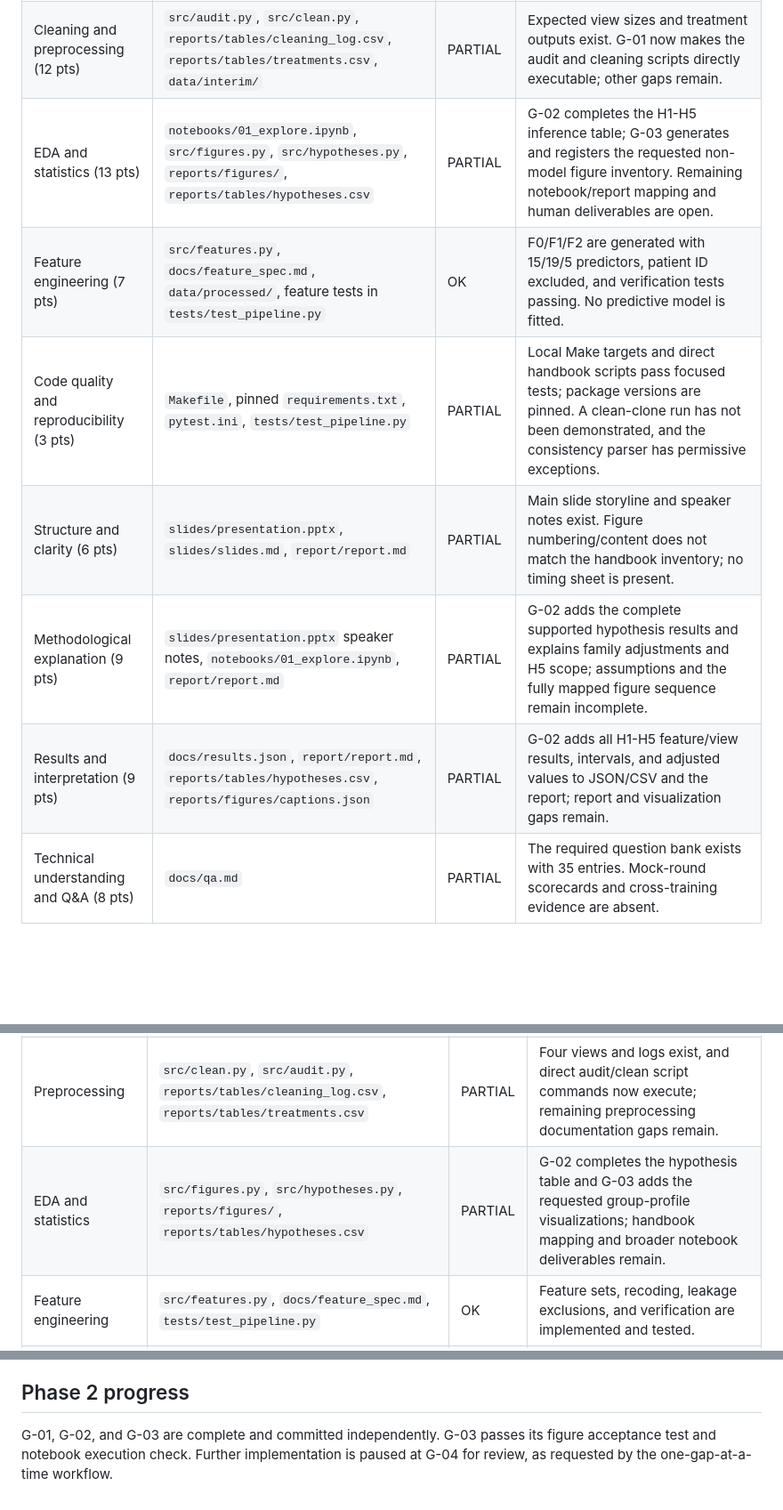
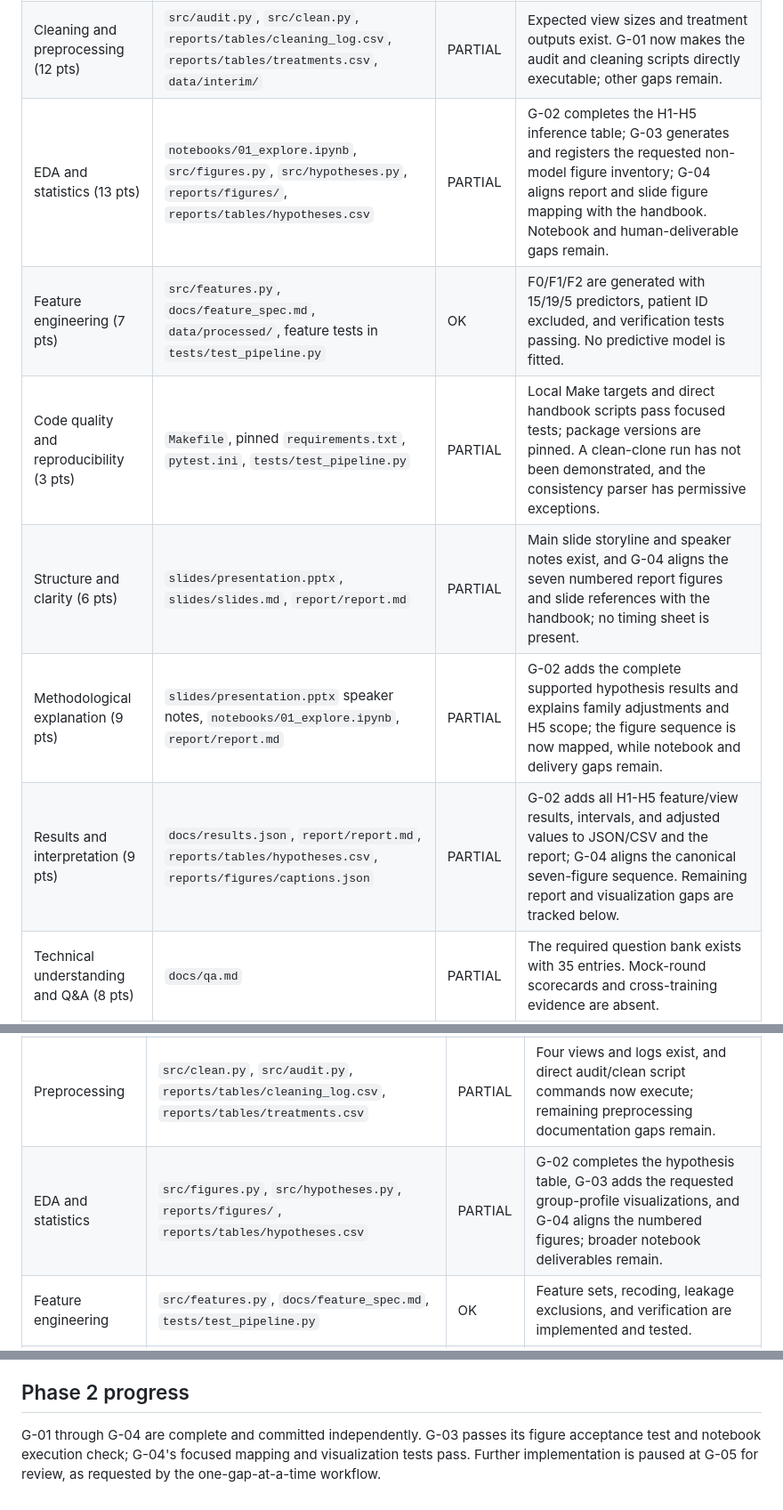
Before and after one commit to ZeinebMegaadi/Lung-cancer-early-detection, a Markdown page: docs/gap_report.md, 3 parts joined by grey strips. Shown at 89% size. GitHub-like rendering; blank space fills up the shorter version.

Commit message:
Align report and slides figure mapping
Co-authored-by: Copilot <223556219+Copilot@users.noreply.github.com>

```diff
--- a/docs/gap_report.md
+++ b/docs/gap_report.md
@@ -14,12 +14,12 @@ are copied from Handbook Chapter 2.2; data findings below are from the generated
 |---|---|---|---|
 | Data loading and organization (5 pts) | `src/data_io.py`, `tests/test_pipeline.py`, `docs/data_dictionary.md`, `docs/data_card.md`, `data/raw/CHECKSUMS.txt` | PARTIAL | Schema, dictionary, and data card are present. The observed raw-file SHA-256 prefix is `1e0d557990cd7533`, not the handbook contract `4ad2333067fcb0a9`; the approved override is documented. The handbook lineage match task has no match-count evidence. |
 | Cleaning and preprocessing (12 pts) | `src/audit.py`, `src/clean.py`, `reports/tables/cleaning_log.csv`, `reports/tables/treatments.csv`, `data/interim/` | PARTIAL | Expected view sizes and treatment outputs exist. G-01 now makes the audit and cleaning scripts directly executable; other gaps remain. |
-| EDA and statistics (13 pts) | `notebooks/01_explore.ipynb`, `src/figures.py`, `src/hypotheses.py`, `reports/figures/`, `reports/tables/hypotheses.csv` | PARTIAL | G-02 completes the H1-H5 inference table; G-03 generates and registers the requested non-model figure inventory. Remaining notebook/report mapping and human deliverables are open. |
+| EDA and statistics (13 pts) | `notebooks/01_explore.ipynb`, `src/figures.py`, `src/hypotheses.py`, `reports/figures/`, `reports/tables/hypotheses.csv` | PARTIAL | G-02 completes the H1-H5 inference table; G-03 generates and registers the requested non-model figure inventory; G-04 aligns report and slide figure mapping with the handbook. Notebook and human-deliverable gaps remain. |
 | Feature engineering (7 pts) | `src/features.py`, `docs/feature_spec.md`, `data/processed/`, feature tests in `tests/test_pipeline.py` | OK | F0/F1/F2 are generated with 15/19/5 predictors, patient ID excluded, and verification tests passing. No predictive model is fitted. |
 | Code quality and reproducibility (3 pts) | `Makefile`, pinned `requirements.txt`, `pytest.ini`, `tests/test_pipeline.py` | PARTIAL | Local Make targets and direct handbook scripts pass focused tests; package versions are pinned. A clean-clone run has not been demonstrated, and the consistency parser has permissive exceptions. |
-| Structure and clarity (6 pts) | `slides/presentation.pptx`, `slides/slides.md`, `report/report.md` | PARTIAL | Main slide storyline and speaker notes exist. Figure numbering/content does not match the handbook inventory; no timing sheet is present. |
-| Methodological explanation (9 pts) | `slides/presentation.pptx` speaker notes, `notebooks/01_explore.ipynb`, `report/report.md` | PARTIAL | G-02 adds the complete supported hypothesis results and explains family adjustments and H5 scope; assumptions and the fully mapped figure sequence remain incomplete. |
-| Results and interpretation (9 pts) | `docs/results.json`, `report/report.md`, `reports/tables/hypotheses.csv`, `reports/figures/captions.json` | PARTIAL | G-02 adds all H1-H5 feature/view results, intervals, and adjusted values to JSON/CSV and the report; report and visualization gaps remain. |
+| Structure and clarity (6 pts) | `slides/presentation.pptx`, `slides/slides.md`, `report/report.md` | PARTIAL | Main slide storyline and speaker notes exist, and G-04 aligns the seven numbered report figures and slide references with the handbook; no timing sheet is present. |
+| Methodological explanation (9 pts) | `slides/presentation.pptx` speaker notes, `notebooks/01_explore.ipynb`, `report/report.md` | PARTIAL | G-02 adds the complete supported hypothesis results and explains family adjustments and H5 scope; the figure sequence is now mapped, while notebook and delivery gaps remain. |
+| Results and interpretation (9 pts) | `docs/results.json`, `report/report.md`, `reports/tables/hypotheses.csv`, `reports/figures/captions.json` | PARTIAL | G-02 adds all H1-H5 feature/view results, intervals, and adjusted values to JSON/CSV and the report; G-04 aligns the canonical seven-figure sequence. Remaining report and visualization gaps are tracked below. |
 | Technical understanding and Q&A (8 pts) | `docs/qa.md` | PARTIAL | The required question bank exists with 35 entries. Mock-round scorecards and cross-training evidence are absent. |
 | Delivery and time (3 pts) | No rehearsal log or timing sheet found | MISSING | The two timed rehearsals and delivery-time evidence are human tasks and are not documented. |
 | Report: six sections (25 pts) | `report/report.md`, `report/report.pdf` | PARTIAL | A six-section PDF exists and is 10 pages. Current section word counts are 392, 643, 552, 989, 453, and 386; Sections 1, 3, and 6 are below their handbook minima. Tables are not consistently numbered/captioned. |
@@ -31,7 +31,7 @@ are copied from Handbook Chapter 2.2; data findings below are from the generated
 | Business understanding | `report/report.md` Section 1; `slides/slides.md` | PARTIAL | RQs and scope are described, but the report section is below its word target and does not present the complete success-criteria set in the handbook. |
 | Data understanding | `src/data_io.py`, `docs/data_dictionary.md`, `docs/data_card.md`, `notebooks/01_explore.ipynb` | PARTIAL | The core artifacts exist; checksum differs from the expected snapshot and lineage/source matching is undocumented. |
 | Preprocessing | `src/clean.py`, `src/audit.py`, `reports/tables/cleaning_log.csv`, `reports/tables/treatments.csv` | PARTIAL | Four views and logs exist, and direct audit/clean script commands now execute; remaining preprocessing documentation gaps remain. |
-| EDA and statistics | `src/figures.py`, `src/hypotheses.py`, `reports/figures/`, `reports/tables/hypotheses.csv` | PARTIAL | G-02 completes the hypothesis table and G-03 adds the requested group-profile visualizations; handbook mapping and broader notebook deliverables remain. |
+| EDA and statistics | `src/figures.py`, `src/hypotheses.py`, `reports/figures/`, `reports/tables/hypotheses.csv` | PARTIAL | G-02 completes the hypothesis table, G-03 adds the requested group-profile visualizations, and G-04 aligns the numbered figures; broader notebook deliverables remain. |
 | Feature engineering | `src/features.py`, `docs/feature_spec.md`, `tests/test_pipeline.py` | OK | Feature sets, recoding, leakage exclusions, and verification are implemented and tested. |
 | Conclusions and next steps | `report/report.md` Section 6; `slides/slides.md` | PARTIAL | Limits and planned work are stated, but Section 6 is below its word target; human delivery activities remain open. |
 
@@ -82,6 +82,7 @@ result.
 
 ## Phase 2 progress
 
-G-01, G-02, and G-03 are complete and committed independently. G-03 passes its
-figure acceptance test and notebook execution check. Further implementation is
-paused at G-04 for review, as requested by the one-gap-at-a-time workflow.
+G-01 through G-04 are complete and committed independently. G-03 passes its
+figure acceptance test and notebook execution check; G-04's focused mapping and
+visualization tests pass. Further implementation is paused at G-05 for review,
+as requested by the one-gap-at-a-time workflow.
```
Also changed, not shown: other parts of docs/gap_report.md (+1 -1 lines), report/report.md (+13 -13 lines), slides/slides.md (added, +169 -0 lines), reports/figures/v6_yes_share_by_block.png, 10 other files.
